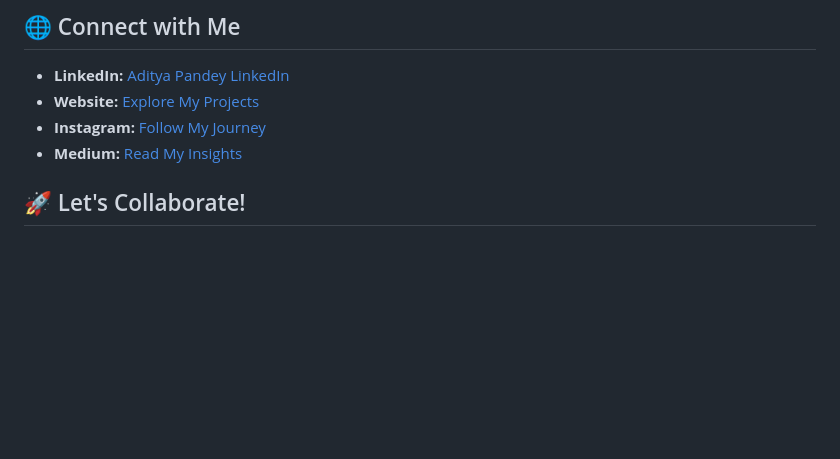
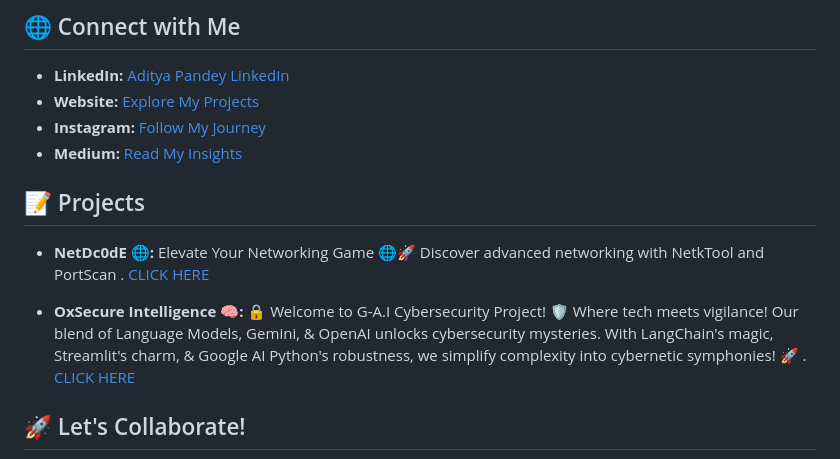
Before and after one commit to CYBERBULL123/CYBERBULL123, a Markdown page: README.md, the part around the change. GitHub-like rendering; blank space fills up the shorter version.

```diff
--- a/README.md
+++ b/README.md
@@ -26,6 +26,14 @@ Hey there! I'm Aditya Pandey, a passionate cybersecurity researcher, purple team
 - **Website:** [Explore My Projects](https://aadi-web-1.onrender.com)
 - **Instagram:** [Follow My Journey](https://www.instagram.com/igx__aadi/)
 - **Medium:** [Read My Insights](https://cyberbull.medium.com/)
+
+## 📝 Projects
+
+- **NetDc0dE 🌐:** Elevate Your Networking Game 🌐🚀 Discover advanced networking with NetkTool and PortScan . [CLICK HERE](https://github.com/CYBERBULL123/NetDc0dE)
+
+- **OxSecure Intelligence 🧠:** 🔒 Welcome to G-A.I Cybersecurity Project! 🛡️ Where tech meets vigilance! Our blend of Language Models, Gemini, & OpenAI unlocks cybersecurity mysteries. With LangChain's magic, Streamlit's charm, & Google AI
+                                    Python's robustness, we simplify complexity into cybernetic symphonies! 🚀 . [CLICK HERE](https://oxsecure-g-a-i.onrender.com)
+
 
 ## 🚀 Let's Collaborate!
 
```
